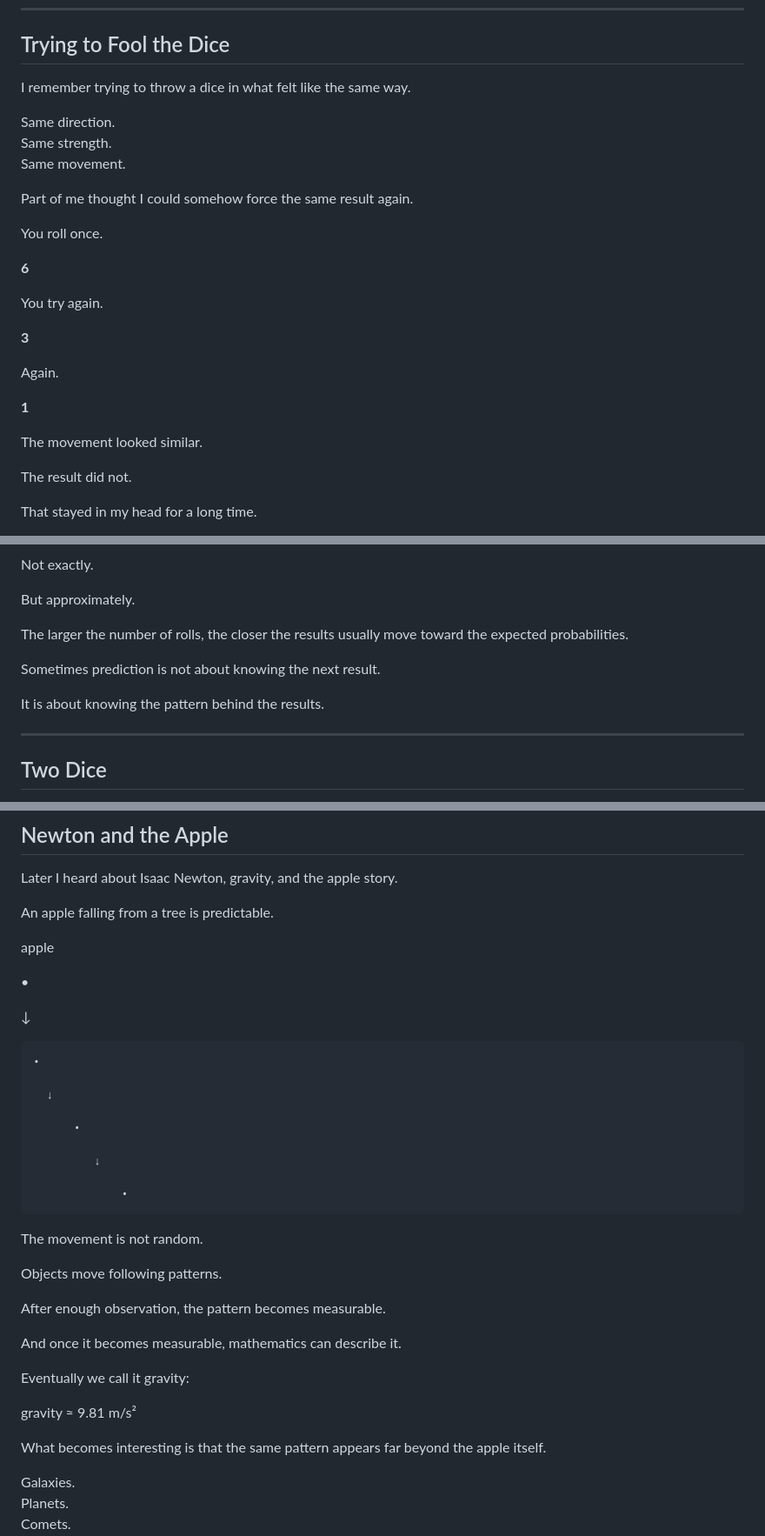
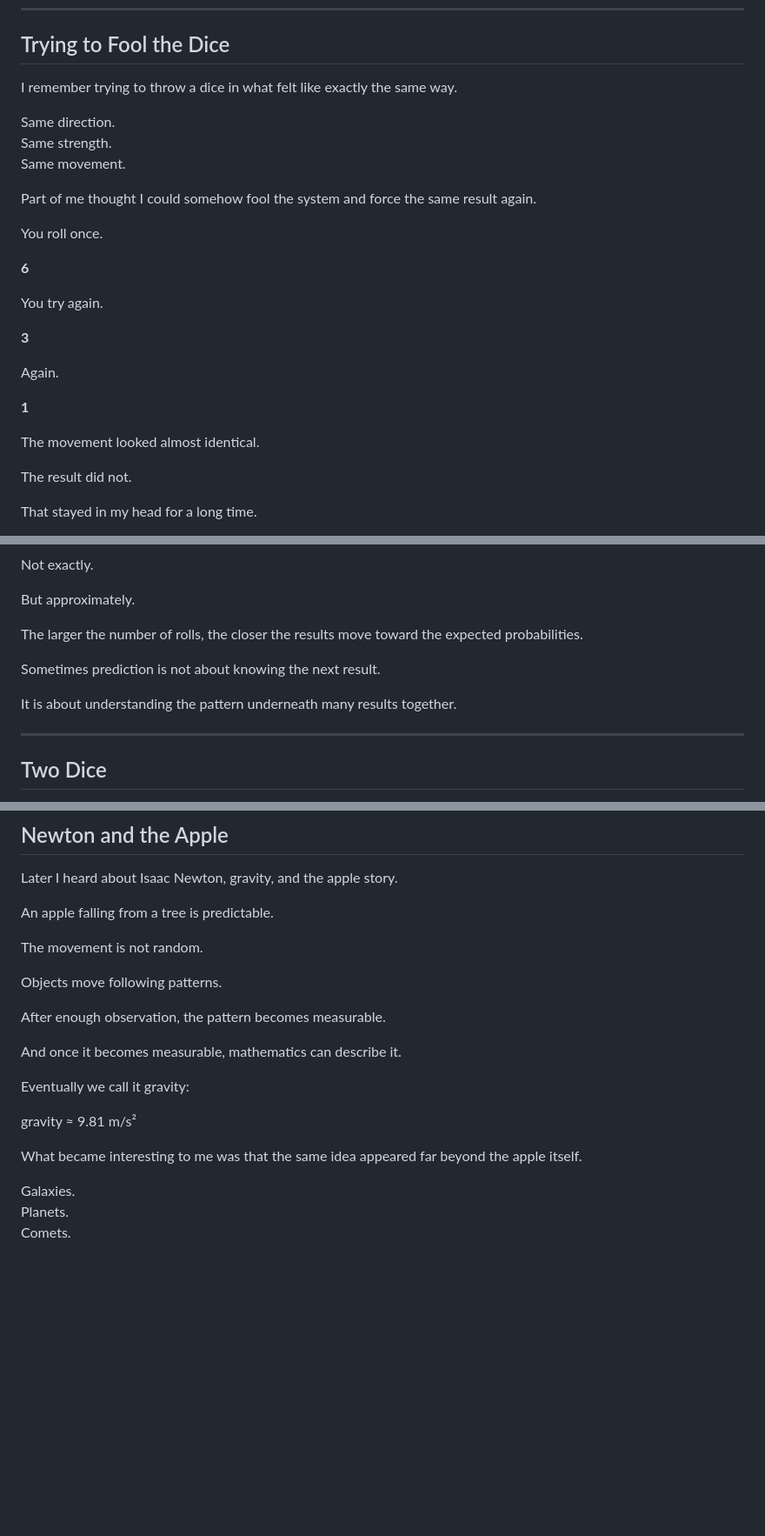
Before and after one commit to the-reno/the-reno.github.io, a Markdown page: Science/complexity-of-prediction-edit.md, 3 parts joined by grey strips. Shown at 87% size. GitHub-like rendering; blank space fills up the shorter version.

Commit message:
Final review and refine narrative voice for prediction article

```diff
--- a/Science/complexity-of-prediction-edit.md
+++ b/Science/complexity-of-prediction-edit.md
@@ -10,13 +10,13 @@ It probably started with dice.
 
 ## Trying to Fool the Dice
 
-I remember trying to throw a dice in what felt like the same way.
+I remember trying to throw a dice in what felt like exactly the same way.
 
 Same direction.
 Same strength.
 Same movement.
 
-Part of me thought I could somehow force the same result again.
+Part of me thought I could somehow fool the system and force the same result again.
 
 You roll once.
 
@@ -30,7 +30,7 @@ Again.
 
 **1**
 
-The movement looked similar.
+The movement looked almost identical.
 
 The result did not.
 
@@ -76,11 +76,11 @@ Not exactly.
 
 But approximately.
 
-The larger the number of rolls, the closer the results usually move toward the expected probabilities.
+The larger the number of rolls, the closer the results move toward the expected probabilities.
 
 Sometimes prediction is not about knowing the next result.
 
-It is about knowing the pattern behind the results.
+It is about understanding the pattern underneath many results together.
 
 ---
 
@@ -136,22 +136,6 @@ Later I heard about Isaac Newton, gravity, and the apple story.
 
 An apple falling from a tree is predictable.
 
-apple
-
-  •
-
-  ↓
-
-    •
-
-      ↓
-
-          •
-
-             ↓
-
-                 •
-
 The movement is not random.
 
 Objects move following patterns.
@@ -164,7 +148,7 @@ Eventually we call it gravity:
 
 gravity ≈ 9.81 m/s²
 
-What becomes interesting is that the same pattern appears far beyond the apple itself.
+What became interesting to me was that the same idea appeared far beyond the apple itself.
 
 Galaxies.
 Planets.
```
Also changed, not shown: other parts of Science/complexity-of-prediction-edit.md (+12 -4 lines).
